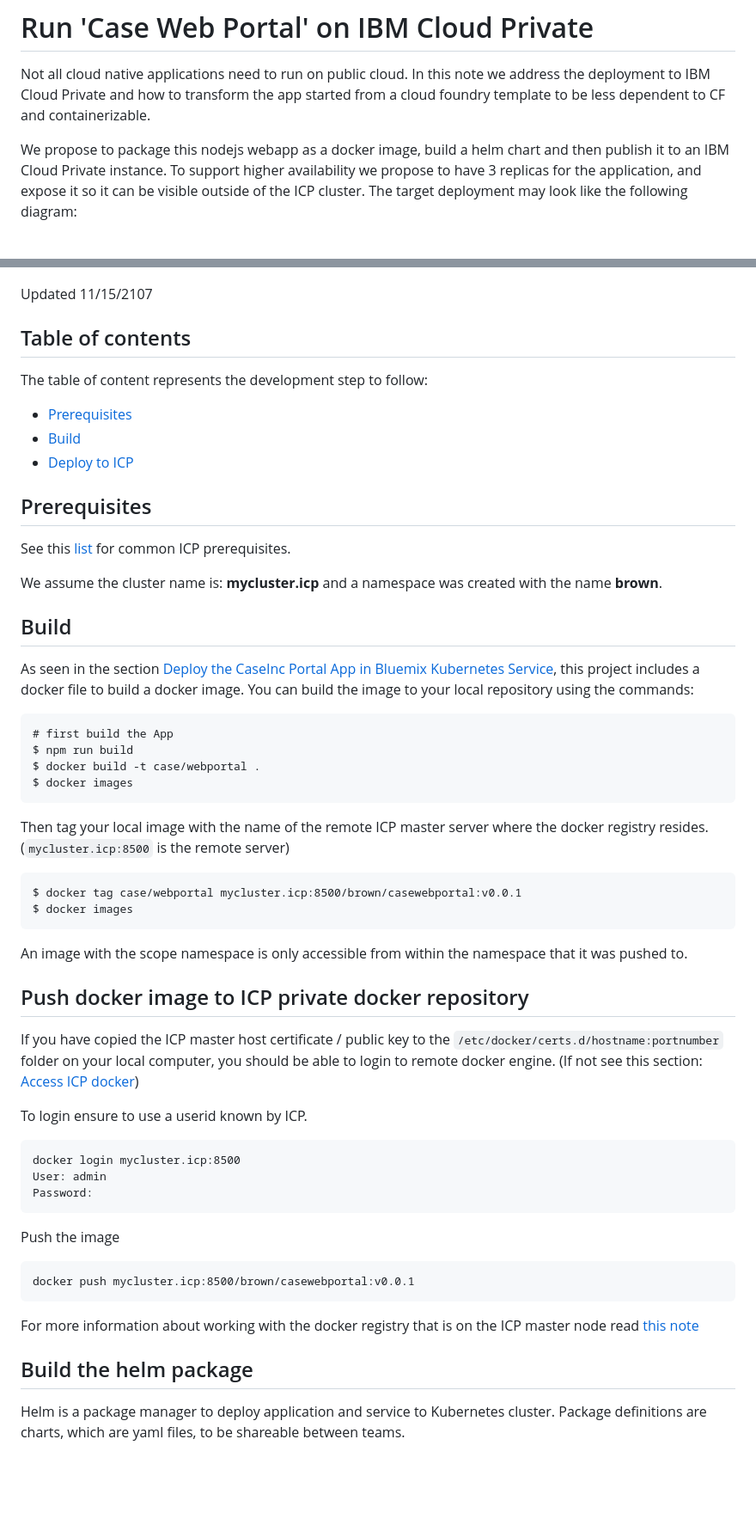
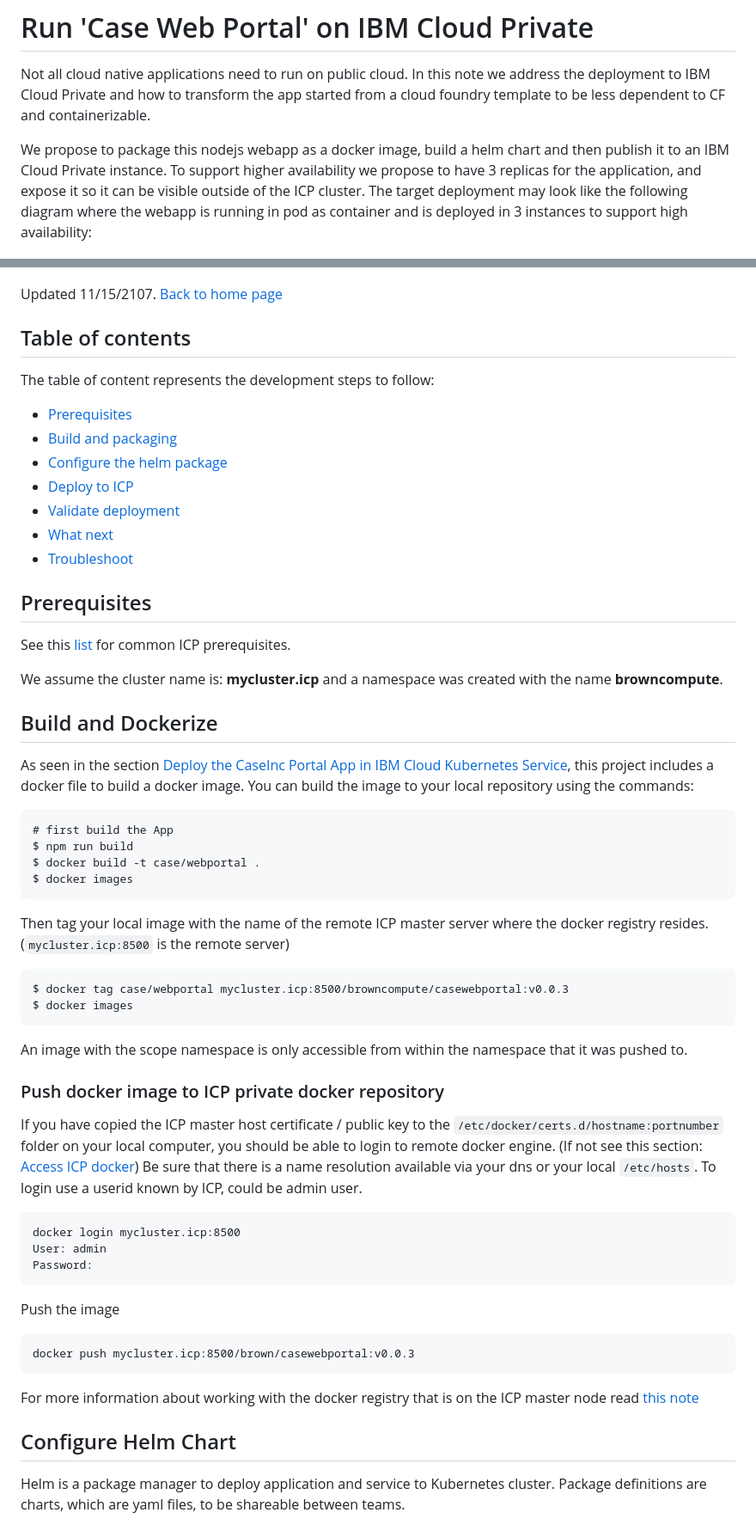
Before and after one commit to prabago/refarch-caseinc-app, a Markdown page: docs/icp/README.md, 2 parts joined by grey strips. Shown at 86% size. Rendered like a GitHub page; blank space fills up the shorter version.

````diff
--- a/docs/icp/README.md
+++ b/docs/icp/README.md
@@ -2,26 +2,30 @@
 
 Not all cloud native applications need to run on public cloud. In this note we address the deployment to IBM Cloud Private and how to transform the app started from a cloud foundry template to be less dependent to CF and containerizable.
 
-We propose to package this nodejs webapp as a docker image, build a helm chart and then publish it to an IBM Cloud Private instance. To support higher availability we propose to have 3 replicas for the application, and expose it so it can be visible outside of the ICP cluster. The target deployment may look like the following diagram:
+We propose to package this nodejs webapp as a docker image, build a helm chart and then publish it to an IBM Cloud Private instance. To support higher availability we propose to have 3 replicas for the application, and expose it so it can be visible outside of the ICP cluster. The target deployment may look like the following diagram where the webapp is running in pod as container and is deployed in 3 instances to support high availability:
 
 ![brown-icp](brown-on-icp.png)
 
 
-Updated 11/15/2107
+Updated 11/15/2107. [Back to home page](../../README.md)
 
 ## Table of contents
-The table of content represents the development step to follow:
+The table of content represents the development steps to follow:
 * [Prerequisites](#prerequisites)
-* [Build](#build)
-* [Deploy to ICP](#push-docker-image-to-icp-private-docker-repository)
+* [Build and packaging](#build_and_dockerize)
+* [Configure the helm package](#helm_packaging)
+* [Deploy to ICP](#deploy_helm_package)
+* [Validate deployment](#validate_the_deployment)
+* [What next](#what_next)
+* [Troubleshoot](#troubleshoot)
 
 ## Prerequisites
 See this [list](https://github.com/ibm-cloud-architecture/refarch-integration/blob/master/docs/icp/icp-deploy.md#prerequisites) for common ICP prerequisites.
 
-We assume the cluster name is: **mycluster.icp** and a namespace was created with the name **brown**.
+We assume the cluster name is: **mycluster.icp** and a namespace was created with the name **browncompute**.
 
-## Build
-As seen in the section [Deploy the CaseInc Portal App in Bluemix Kubernetes Service](https://github.com/ibm-cloud-architecture/refarch-caseinc-app#deploy-the-caseinc-portal-app-in-bluemix-kubernetes-service), this project includes a docker file to build a docker image. You can build the image to your local repository using the commands:
+## Build and Dockerize
+As seen in the section [Deploy the CaseInc Portal App in IBM Cloud Kubernetes Service](https://github.com/ibm-cloud-architecture/refarch-caseinc-app#deploy-the-caseinc-portal-app-in-bluemix-kubernetes-service), this project includes a docker file to build a docker image. You can build the image to your local repository using the commands:
 ```
 # first build the App
 $ npm run build
@@ -30,16 +34,15 @@ $ docker images
 ```
 Then tag your local image with the name of the remote ICP master server where the docker registry resides. (`mycluster.icp:8500` is the remote server)
 ```
-$ docker tag case/webportal mycluster.icp:8500/brown/casewebportal:v0.0.1
+$ docker tag case/webportal mycluster.icp:8500/browncompute/casewebportal:v0.0.3
 $ docker images
 ```
 An image with the scope namespace is only accessible from within the namespace that it was pushed to.
 
-## Push docker image to ICP private docker repository
+### Push docker image to ICP private docker repository
 
 If you have copied the ICP master host certificate / public key to the `/etc/docker/certs.d/hostname:portnumber` folder on your local computer, you should be able to login to remote docker engine. (If not see this section: [Access ICP docker](https://github.com/ibm-cloud-architecture/refarch-integration/blob/master/docs/icp-deploy.md#access-to-icp-private-repository))
-
-To login ensure to use a userid known by ICP.
+Be sure that there is a name resolution available via your dns or your local `/etc/hosts`. To login use a userid known by ICP, could be admin user.
 ```
 docker login mycluster.icp:8500
 User: admin
@@ -47,11 +50,11 @@ Password:
 ```
 Push the image
 ```
-docker push mycluster.icp:8500/brown/casewebportal:v0.0.1
+docker push mycluster.icp:8500/brown/casewebportal:v0.0.3
 ```
 For more information about working with the docker registry that is on the ICP master node read  [this note](https://www.ibm.com/developerworks/community/blogs/fe25b4ef-ea6a-4d86-a629-6f87ccf4649e/entry/Working_with_the_local_docker_registry_from_Spectrum_Conductor_for_Containers?lang=en)
 
-## Build the helm package
+## Configure Helm Chart
 Helm is a package manager to deploy application and service to Kubernetes cluster. Package definitions are charts, which are yaml files, to be shareable between teams.
 
 The first time you need to build a chart for the web app, select a chart name (e.g. casewebportal) and then use the command:
````
Also changed, not shown: other parts of docs/icp/README.md (+42 -21 lines), README.md (+34 -29 lines), docs/charts-server-info.png (deleted), docs/helm-install-out.png (deleted), docs/icp/helm-deployed.png (renamed from docs/helm-deployed.png), 4 other files.
